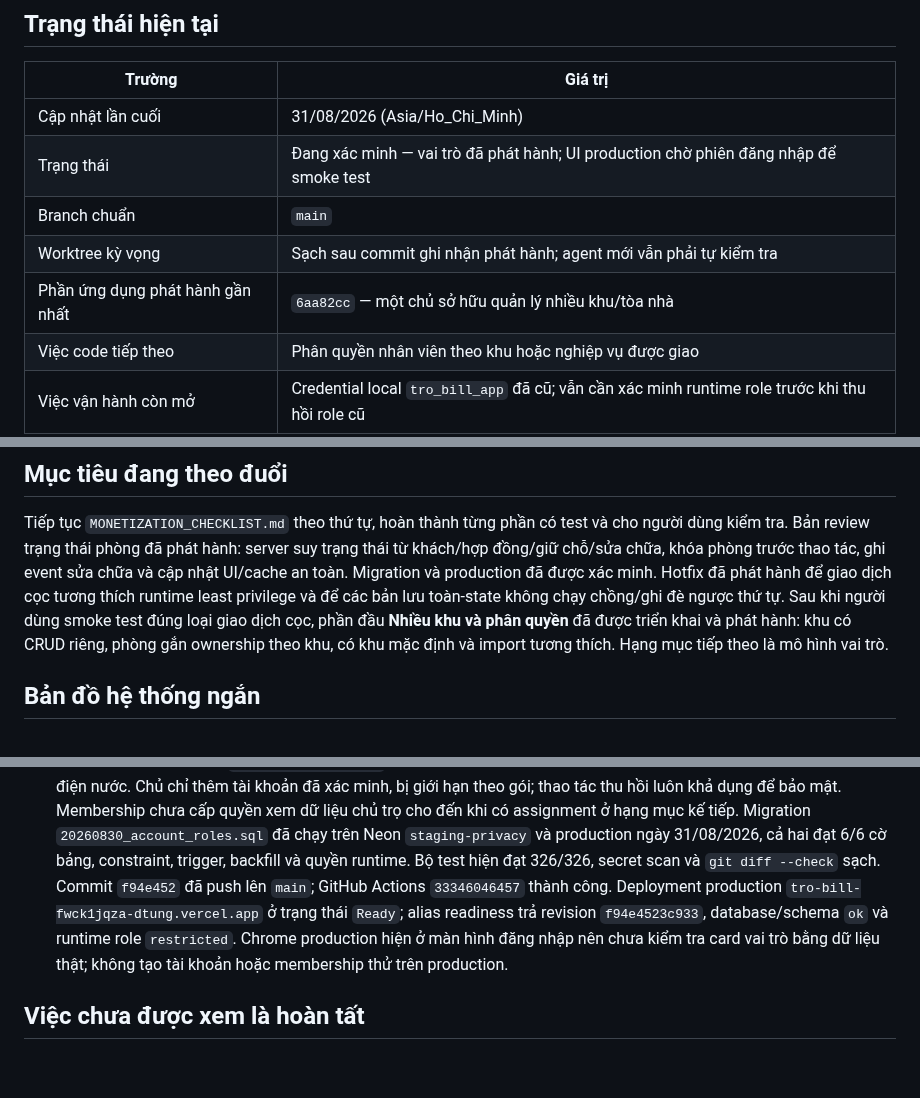
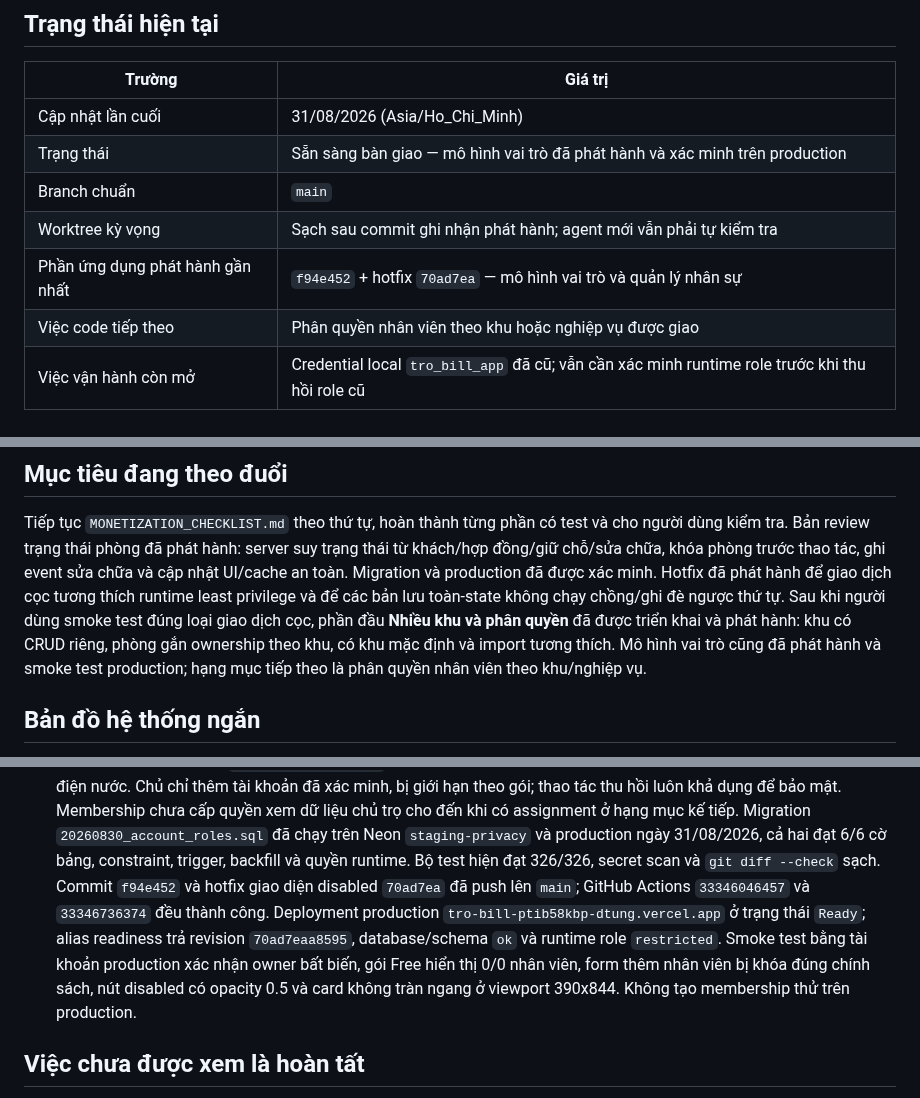
Before and after one commit to DTung1291/tro-bill, a Markdown page: docs/AI_HANDOFF.md, 3 parts joined by grey strips. Rendered like a GitHub page; blank space fills up the shorter version.

```diff
--- a/docs/AI_HANDOFF.md
+++ b/docs/AI_HANDOFF.md
@@ -9,10 +9,10 @@ trong `../AGENTS.md`.
 | Trường | Giá trị |
 |---|---|
 | Cập nhật lần cuối | 31/08/2026 (Asia/Ho_Chi_Minh) |
-| Trạng thái | Đang xác minh — vai trò đã phát hành; UI production chờ phiên đăng nhập để smoke test |
+| Trạng thái | Sẵn sàng bàn giao — mô hình vai trò đã phát hành và xác minh trên production |
 | Branch chuẩn | `main` |
 | Worktree kỳ vọng | Sạch sau commit ghi nhận phát hành; agent mới vẫn phải tự kiểm tra |
-| Phần ứng dụng phát hành gần nhất | `6aa82cc` — một chủ sở hữu quản lý nhiều khu/tòa nhà |
+| Phần ứng dụng phát hành gần nhất | `f94e452` + hotfix `70ad7ea` — mô hình vai trò và quản lý nhân sự |
 | Việc code tiếp theo | Phân quyền nhân viên theo khu hoặc nghiệp vụ được giao |
 | Việc vận hành còn mở | Credential local `tro_bill_app` đã cũ; vẫn cần xác minh runtime role trước khi thu hồi role cũ |
 
@@ -29,7 +29,8 @@ minh. Hotfix đã phát hành để giao dịch cọc tương thích runtime lea
 để các bản lưu toàn-state không chạy chồng/ghi đè ngược thứ tự. Sau khi người
 dùng smoke test đúng loại giao dịch cọc, phần đầu **Nhiều khu và phân quyền** đã
 được triển khai và phát hành: khu có CRUD riêng, phòng gắn ownership theo khu,
-có khu mặc định và import tương thích. Hạng mục tiếp theo là mô hình vai trò.
+có khu mặc định và import tương thích. Mô hình vai trò cũng đã phát hành và smoke
+test production; hạng mục tiếp theo là phân quyền nhân viên theo khu/nghiệp vụ.
 
 ## Bản đồ hệ thống ngắn
 
@@ -148,12 +149,14 @@ có khu mặc định và import tương thích. Hạng mục tiếp theo là m
   Migration `20260830_account_roles.sql` đã chạy trên Neon `staging-privacy` và
   production ngày 31/08/2026, cả hai đạt 6/6 cờ bảng, constraint, trigger,
   backfill và quyền runtime. Bộ test hiện đạt 326/326, secret scan và
-  `git diff --check` sạch. Commit `f94e452` đã push lên `main`; GitHub Actions
-  `33346046457` thành công. Deployment production
-  `tro-bill-fwck1jqza-dtung.vercel.app` ở trạng thái `Ready`; alias readiness
-  trả revision `f94e4523c933`, database/schema `ok` và runtime role `restricted`.
-  Chrome production hiện ở màn hình đăng nhập nên chưa kiểm tra card vai trò
-  bằng dữ liệu thật; không tạo tài khoản hoặc membership thử trên production.
+  `git diff --check` sạch. Commit `f94e452` và hotfix giao diện disabled
+  `70ad7ea` đã push lên `main`; GitHub Actions `33346046457` và `33346736374`
+  đều thành công. Deployment production `tro-bill-ptib58kbp-dtung.vercel.app`
+  ở trạng thái `Ready`; alias readiness trả revision `70ad7eaa8595`,
+  database/schema `ok` và runtime role `restricted`. Smoke test bằng tài khoản
+  production xác nhận owner bất biến, gói Free hiển thị 0/0 nhân viên, form thêm
+  nhân viên bị khóa đúng chính sách, nút disabled có opacity 0.5 và card không
+  tràn ngang ở viewport 390x844. Không tạo membership thử trên production.
 
 ## Việc chưa được xem là hoàn tất
 
```
Also changed, not shown: MONETIZATION_CHECKLIST.md (+10 -1 lines).
